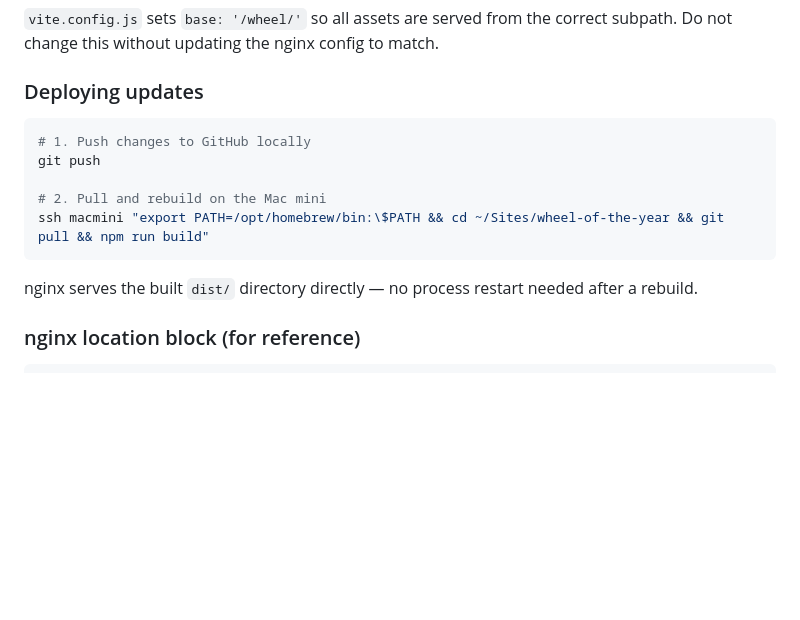
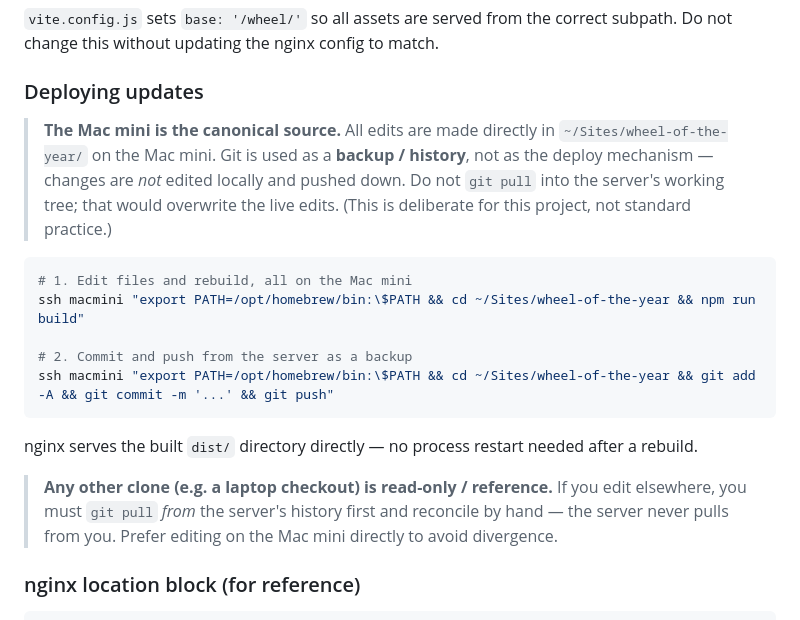
Before and after one commit to bobadams/Wheel-of-the-year, a Markdown page: CLAUDE.md, the part around the change. Drawn GitHub-style; blank space fills up the shorter version.

Commit message:
Document Mac-mini-first edit workflow
The Mac mini working tree is the canonical source: edits are made directly on
the server and git is used as backup/history, not as the deploy mechanism. The
server no longer pulls; other clones are read-only references that pull from it.

Co-Authored-By: Claude Opus 4.8 <noreply@anthropic.com>

````diff
--- a/CLAUDE.md
+++ b/CLAUDE.md
@@ -84,14 +84,27 @@ npm run generate-presets  # Regenerate Oakland preset from live APIs (Node.js)
 `vite.config.js` sets `base: '/wheel/'` so all assets are served from the correct subpath. Do not change this without updating the nginx config to match.
 
 ### Deploying updates
+
+> **The Mac mini is the canonical source.** All edits are made directly in
+> `~/Sites/wheel-of-the-year/` on the Mac mini. Git is used as a **backup /
+> history**, not as the deploy mechanism — changes are *not* edited locally and
+> pushed down. Do not `git pull` into the server's working tree; that would
+> overwrite the live edits. (This is deliberate for this project, not standard
+> practice.)
+
 ```bash
-# 1. Push changes to GitHub locally
-git push
+# 1. Edit files and rebuild, all on the Mac mini
+ssh macmini "export PATH=/opt/homebrew/bin:\$PATH && cd ~/Sites/wheel-of-the-year && npm run build"
 
-# 2. Pull and rebuild on the Mac mini
-ssh macmini "export PATH=/opt/homebrew/bin:\$PATH && cd ~/Sites/wheel-of-the-year && git pull && npm run build"
+# 2. Commit and push from the server as a backup
+ssh macmini "export PATH=/opt/homebrew/bin:\$PATH && cd ~/Sites/wheel-of-the-year && git add -A && git commit -m '...' && git push"
 ```
 nginx serves the built `dist/` directory directly — no process restart needed after a rebuild.
+
+> **Any other clone (e.g. a laptop checkout) is read-only / reference.** If you
+> edit elsewhere, you must `git pull` *from* the server's history first and
+> reconcile by hand — the server never pulls from you. Prefer editing on the
+> Mac mini directly to avoid divergence.
 
 ### nginx location block (for reference)
 ```nginx
````
